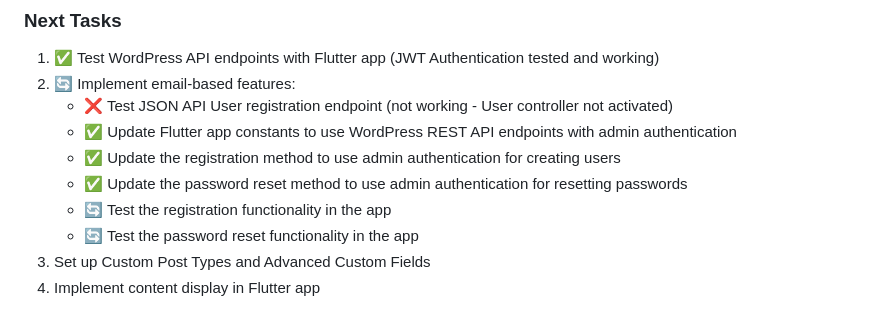
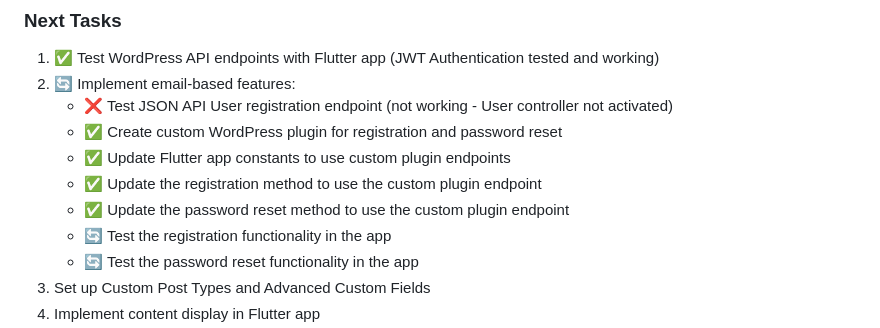
Before and after one commit to Catskill909/wordpress-login, a Markdown page: build-plan.md, the part around the change. Drawn GitHub-style.

```diff
--- a/build-plan.md
+++ b/build-plan.md
@@ -755,9 +755,10 @@ class LoginPage extends StatelessWidget {
 1. ✅ Test WordPress API endpoints with Flutter app (JWT Authentication tested and working)
 2. 🔄 Implement email-based features:
    - ❌ Test JSON API User registration endpoint (not working - User controller not activated)
-   - ✅ Update Flutter app constants to use WordPress REST API endpoints with admin authentication
-   - ✅ Update the registration method to use admin authentication for creating users
-   - ✅ Update the password reset method to use admin authentication for resetting passwords
+   - ✅ Create custom WordPress plugin for registration and password reset
+   - ✅ Update Flutter app constants to use custom plugin endpoints
+   - ✅ Update the registration method to use the custom plugin endpoint
+   - ✅ Update the password reset method to use the custom plugin endpoint
    - 🔄 Test the registration functionality in the app
    - 🔄 Test the password reset functionality in the app
 3. Set up Custom Post Types and Advanced Custom Fields
```
Also changed, not shown: email-integration-plan.md (+18 -21 lines).
